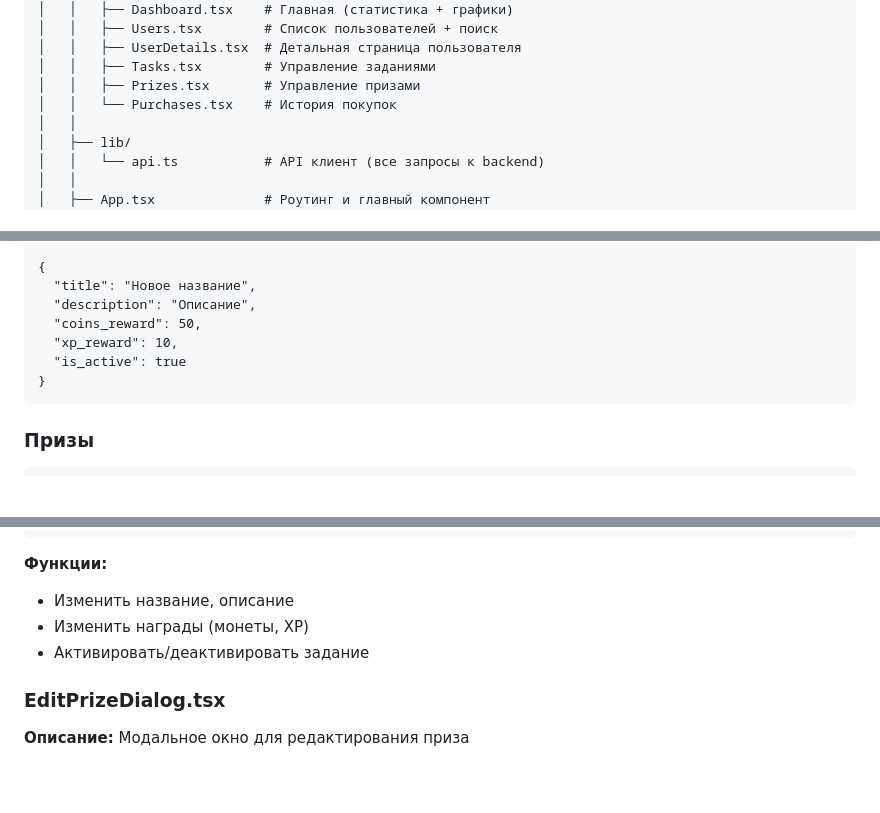
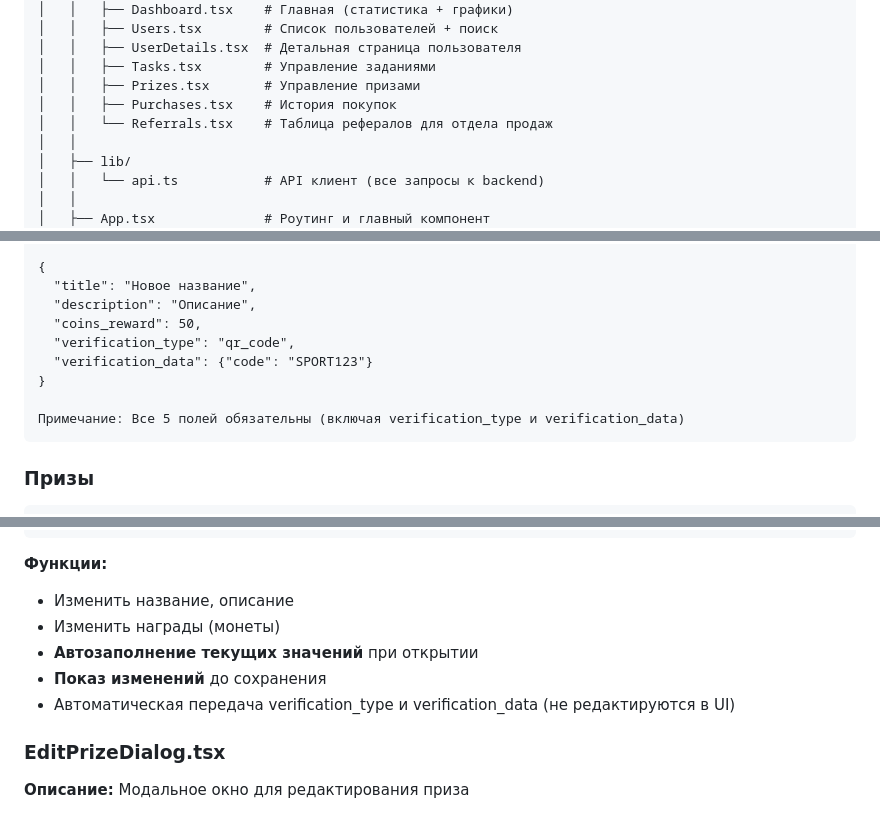
Before and after one commit to votkatya/gsbot, a Markdown page: ADMIN_PANEL_GUIDE.md, 3 parts joined by grey strips. GitHub-like rendering; blank space fills up the shorter version.

````diff
--- a/ADMIN_PANEL_GUIDE.md
+++ b/ADMIN_PANEL_GUIDE.md
@@ -111,7 +111,8 @@ webapp-admin/
 │   │   ├── UserDetails.tsx  # Детальная страница пользователя
 │   │   ├── Tasks.tsx        # Управление заданиями
 │   │   ├── Prizes.tsx       # Управление призами
-│   │   └── Purchases.tsx    # История покупок
+│   │   ├── Purchases.tsx    # История покупок
+│   │   └── Referrals.tsx    # Таблица рефералов для отдела продаж
 │   │
 │   ├── lib/
 │   │   └── api.ts           # API клиент (все запросы к backend)
@@ -267,9 +268,11 @@ Content-Type: application/json
   "title": "Новое название",
   "description": "Описание",
   "coins_reward": 50,
-  "xp_reward": 10,
-  "is_active": true
+  "verification_type": "qr_code",
+  "verification_data": {"code": "SPORT123"}
 }
+
+Примечание: Все 5 полей обязательны (включая verification_type и verification_data)
 ```
 
 ### Призы
@@ -351,8 +376,10 @@ Response: Array<Purchase>
 
 **Функции:**
 - Изменить название, описание
-- Изменить награды (монеты, XP)
-- Активировать/деактивировать задание
+- Изменить награды (монеты)
+- **Автозаполнение текущих значений** при открытии
+- **Показ изменений** до сохранения
+- Автоматическая передача verification_type и verification_data (не редактируются в UI)
 
 ### EditPrizeDialog.tsx
 **Описание:** Модальное окно для редактирования приза
````
Also changed, not shown: other parts of ADMIN_PANEL_GUIDE.md (+36 -2 lines), APP_IMPROVEMENT_IDEAS.md (+8 -0 lines).
